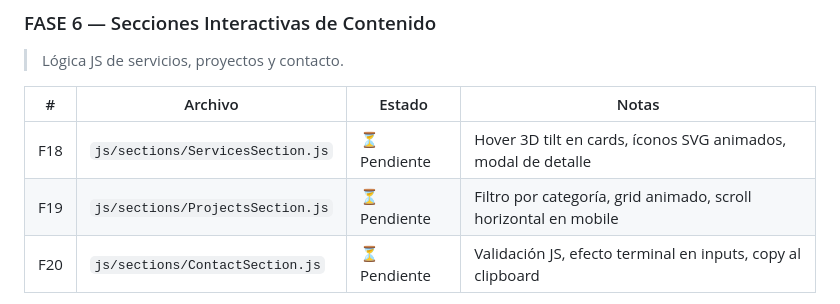
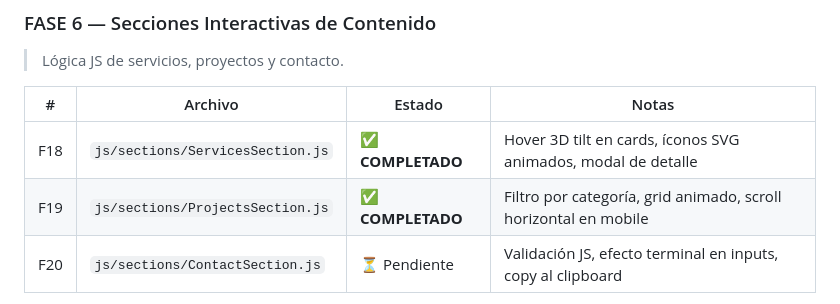
Before and after one commit to CyberSecureAID/JesusPerezCuellar, a Markdown page: README.md, the part around one of its changes. GitHub-like rendering.

Commit message:
Update section statuses to completed in README

```diff
--- a/README.md
+++ b/README.md
@@ -142,8 +142,8 @@ cyberportfolio/
 
 | # | Archivo | Estado | Notas |
 |---|---|---|---|
-| F18 | `js/sections/ServicesSection.js` | ⏳ Pendiente | Hover 3D tilt en cards, íconos SVG animados, modal de detalle |
-| F19 | `js/sections/ProjectsSection.js` | ⏳ Pendiente | Filtro por categoría, grid animado, scroll horizontal en mobile |
+| F18 | `js/sections/ServicesSection.js` | ✅ **COMPLETADO** | Hover 3D tilt en cards, íconos SVG animados, modal de detalle |
+| F19 | `js/sections/ProjectsSection.js` | ✅ **COMPLETADO** | Filtro por categoría, grid animado, scroll horizontal en mobile |
 | F20 | `js/sections/ContactSection.js` | ⏳ Pendiente | Validación JS, efecto terminal en inputs, copy al clipboard |
 
 **Criterio de aceptación:** Filtro de proyectos funcional, formulario valida y muestra feedback, cards de servicios con tilt effect.
```
Also changed, not shown: other parts of README.md (+2 -2 lines).
